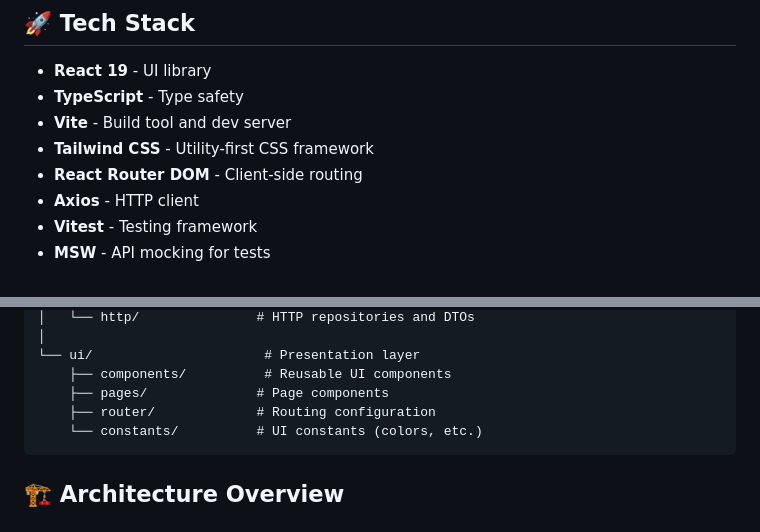
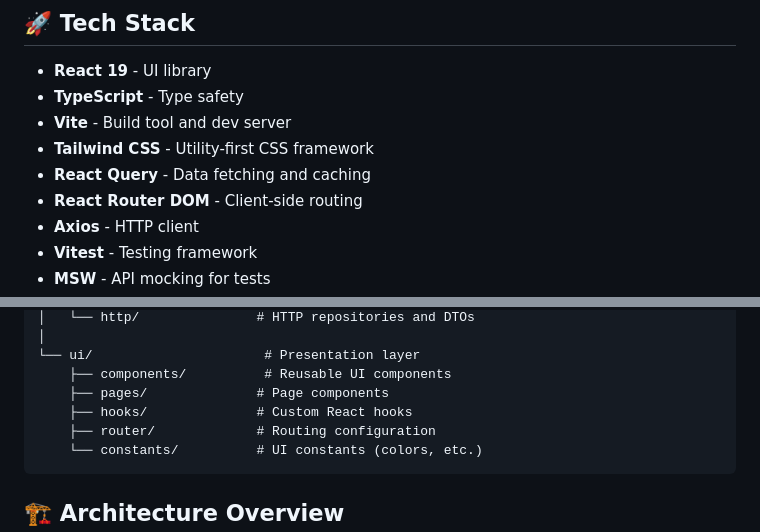
Before and after one commit to klsierraj/Pokedex, a Markdown page: frontend/README.md, 2 parts joined by grey strips. Drawn GitHub-style.

Commit message:
React Query

````diff
--- a/frontend/README.md
+++ b/frontend/README.md
@@ -8,6 +8,7 @@ A modern, type-safe React application for browsing and exploring Pokémon data.
 - **TypeScript** - Type safety
 - **Vite** - Build tool and dev server
 - **Tailwind CSS** - Utility-first CSS framework
+- **React Query** - Data fetching and caching
 - **React Router DOM** - Client-side routing
 - **Axios** - HTTP client
 - **Vitest** - Testing framework
@@ -34,6 +35,7 @@ src/
 └── ui/                      # Presentation layer
     ├── components/          # Reusable UI components
     ├── pages/              # Page components
+    ├── hooks/              # Custom React hooks
     ├── router/             # Routing configuration
     └── constants/          # UI constants (colors, etc.)
 ```
````
